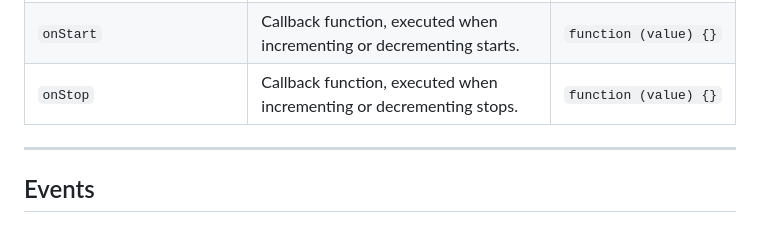
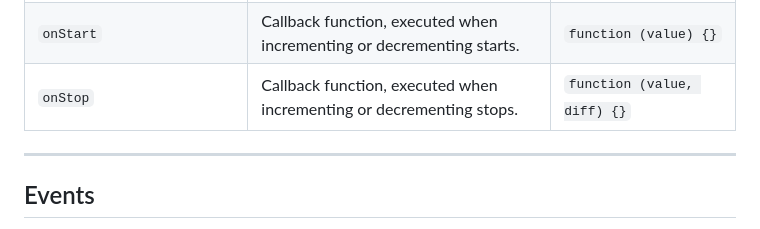
Before and after one commit to ThomasDev-de/bs-touchspin, a Markdown page: README.md, the part around the change. Rendered like a GitHub page.

```diff
--- a/README.md
+++ b/README.md
@@ -141,7 +141,7 @@ Below is the full list of default options for the `bsTouchspin` plugin:
 | `formatter`                | Formatting style for the input value. Acceptable values: `'number'`, `'currency'`, or `'percent'`. | `'number'`                                   |
 | `onInit`                   | Callback function, executed during initialization.                                                 | `function (value) {}`                        |
 | `onStart`                  | Callback function, executed when incrementing or decrementing starts.                              | `function (value) {}`                        |
-| `onStop`                   | Callback function, executed when incrementing or decrementing stops.                               | `function (value) {}`                        |
+| `onStop`                   | Callback function, executed when incrementing or decrementing stops.                               | `function (value, diff) {}`                  |
 
 ---
 
```
